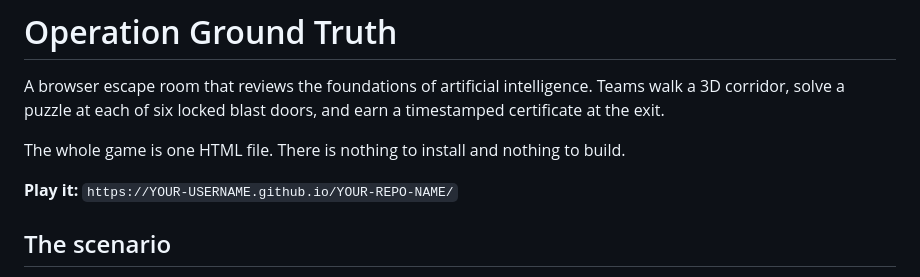
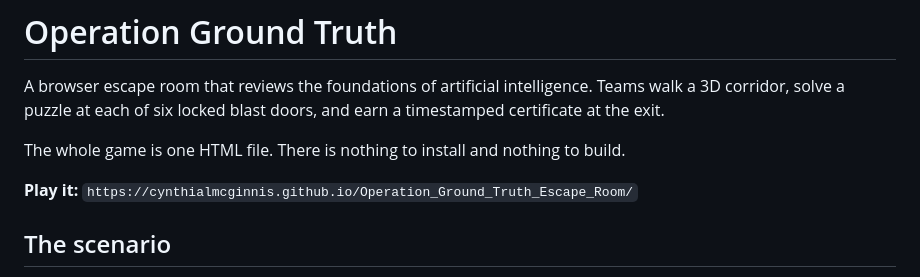
Before and after one commit to cynthialmcginnis/Operation_Ground_Truth_Escape_Room, a Markdown page: README.md, the part around the change. GitHub-like rendering.

```diff
--- a/README.md
+++ b/README.md
@@ -4,7 +4,7 @@ A browser escape room that reviews the foundations of artificial intelligence. T
 
 The whole game is one HTML file. There is nothing to install and nothing to build.
 
-**Play it:** `https://YOUR-USERNAME.github.io/YOUR-REPO-NAME/`
+**Play it:** `https://cynthialmcginnis.github.io/Operation_Ground_Truth_Escape_Room/`
 
 ## The scenario
 
```
